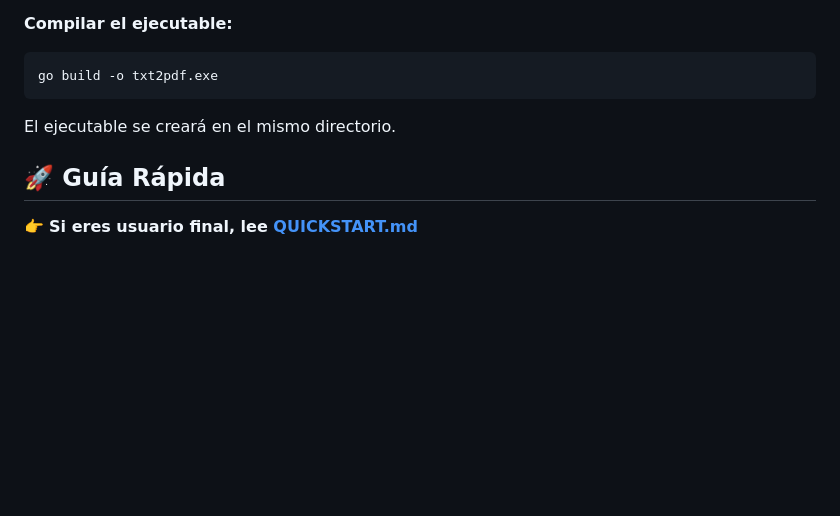
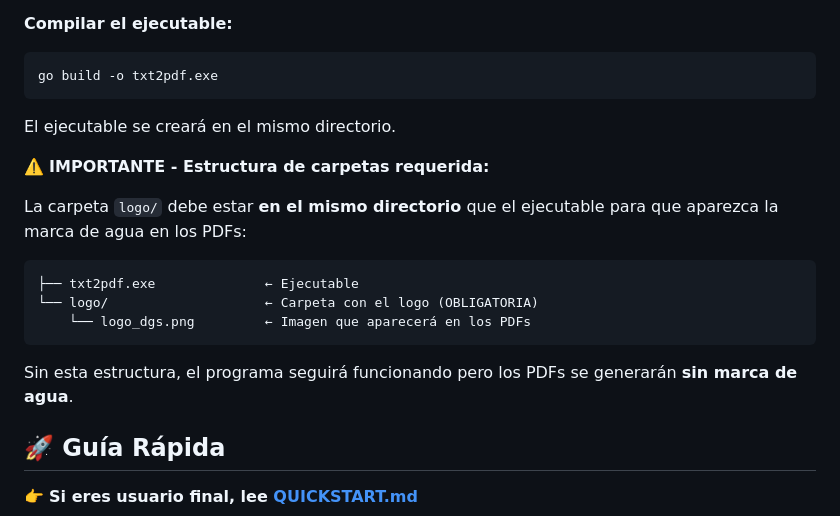
Before and after one commit to jferreyradev/txt2pdf, a Markdown page: README.md, the part around the change. GitHub-like rendering; blank space fills up the shorter version.

Commit message:
feat: actualizar documentación en QUICKSTART.md y README.md para resaltar la importancia de la carpeta 'logo/' en la generación de PDFs

````diff
--- a/README.md
+++ b/README.md
@@ -30,6 +30,18 @@ go build -o txt2pdf.exe
 ```
 
 El ejecutable se creará en el mismo directorio.
+
+⚠️ **IMPORTANTE - Estructura de carpetas requerida:**
+
+La carpeta `logo/` debe estar **en el mismo directorio** que el ejecutable para que aparezca la marca de agua en los PDFs:
+
+```
+├── txt2pdf.exe              ← Ejecutable
+└── logo/                    ← Carpeta con el logo (OBLIGATORIA)
+    └── logo_dgs.png         ← Imagen que aparecerá en los PDFs
+```
+
+Sin esta estructura, el programa seguirá funcionando pero los PDFs se generarán **sin marca de agua**.
 
 ## 🚀 Guía Rápida
 
````
Also changed, not shown: QUICKSTART.md (+15 -3 lines).
